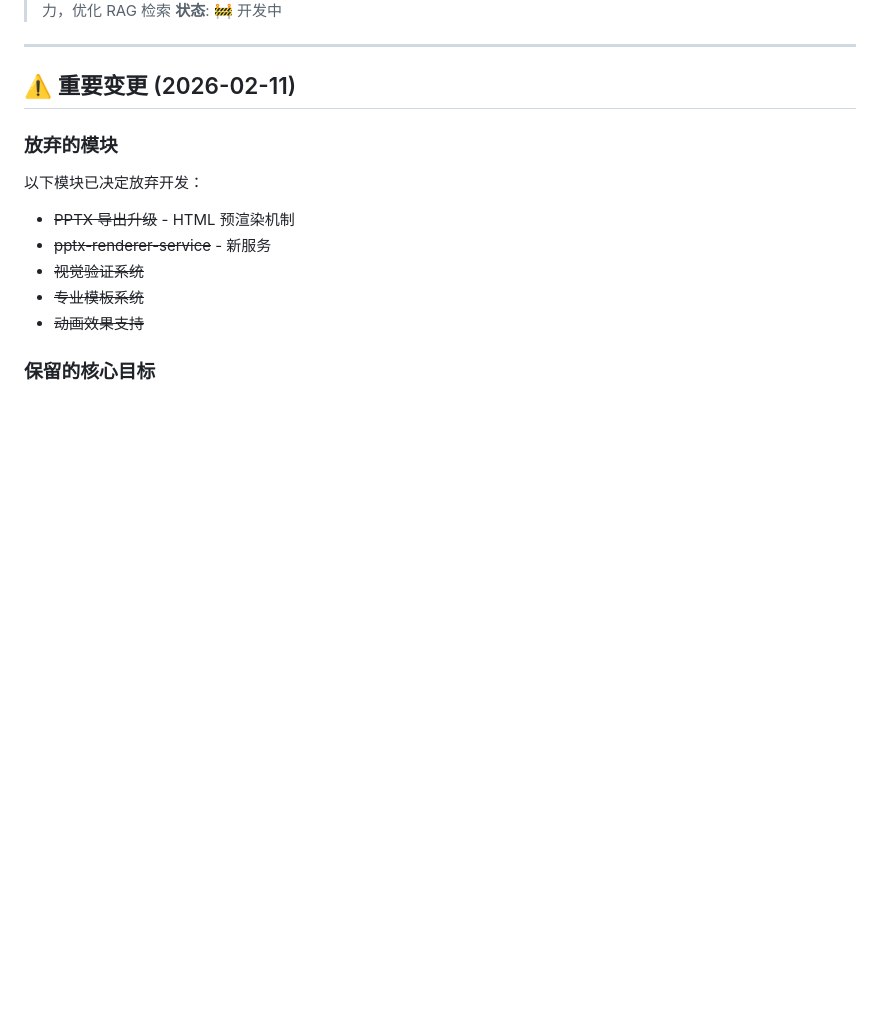
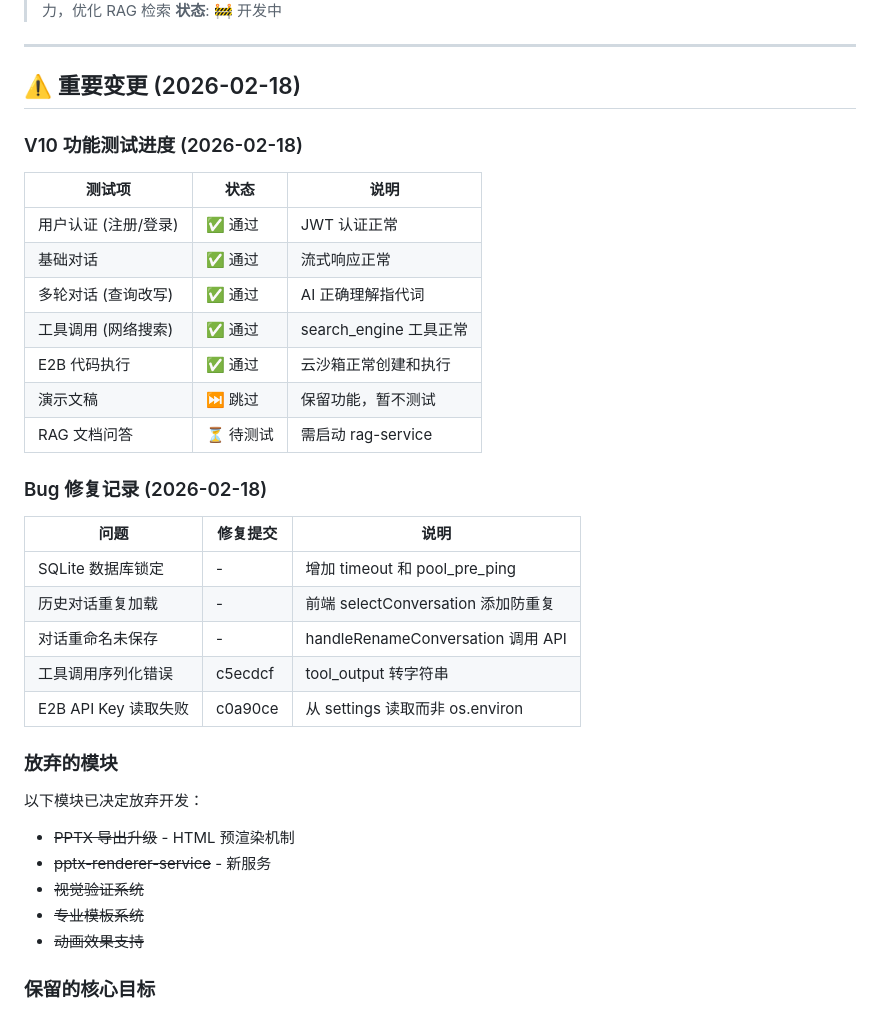
Before and after one commit to 16Miku/LangChain-Agent, a Markdown page: Note/Plan-V10.md, the part around one of its changes. Drawn GitHub-style; blank space fills up the shorter version.

```diff
--- a/Note/Plan-V10.md
+++ b/Note/Plan-V10.md
@@ -7,7 +7,29 @@
 
 ---
 
-## ⚠️ 重要变更 (2026-02-11)
+## ⚠️ 重要变更 (2026-02-18)
+
+### V10 功能测试进度 (2026-02-18)
+
+| 测试项 | 状态 | 说明 |
+|--------|------|------|
+| 用户认证 (注册/登录) | ✅ 通过 | JWT 认证正常 |
+| 基础对话 | ✅ 通过 | 流式响应正常 |
+| 多轮对话 (查询改写) | ✅ 通过 | AI 正确理解指代词 |
+| 工具调用 (网络搜索) | ✅ 通过 | search_engine 工具正常 |
+| E2B 代码执行 | ✅ 通过 | 云沙箱正常创建和执行 |
+| 演示文稿 | ⏭️ 跳过 | 保留功能，暂不测试 |
+| RAG 文档问答 | ⏳ 待测试 | 需启动 rag-service |
+
+### Bug 修复记录 (2026-02-18)
+
+| 问题 | 修复提交 | 说明 |
+|------|---------|------|
+| SQLite 数据库锁定 | - | 增加 timeout 和 pool_pre_ping |
+| 历史对话重复加载 | - | 前端 selectConversation 添加防重复 |
+| 对话重命名未保存 | - | handleRenameConversation 调用 API |
+| 工具调用序列化错误 | c5ecdcf | tool_output 转字符串 |
+| E2B API Key 读取失败 | c0a90ce | 从 settings 读取而非 os.environ |
 
 ### 放弃的模块
 以下模块已决定放弃开发：
```
Also changed, not shown: other parts of Note/Plan-V10.md (+1 -1 lines), Note/V10-Manual-Test-Guide.md (+29 -17 lines).
